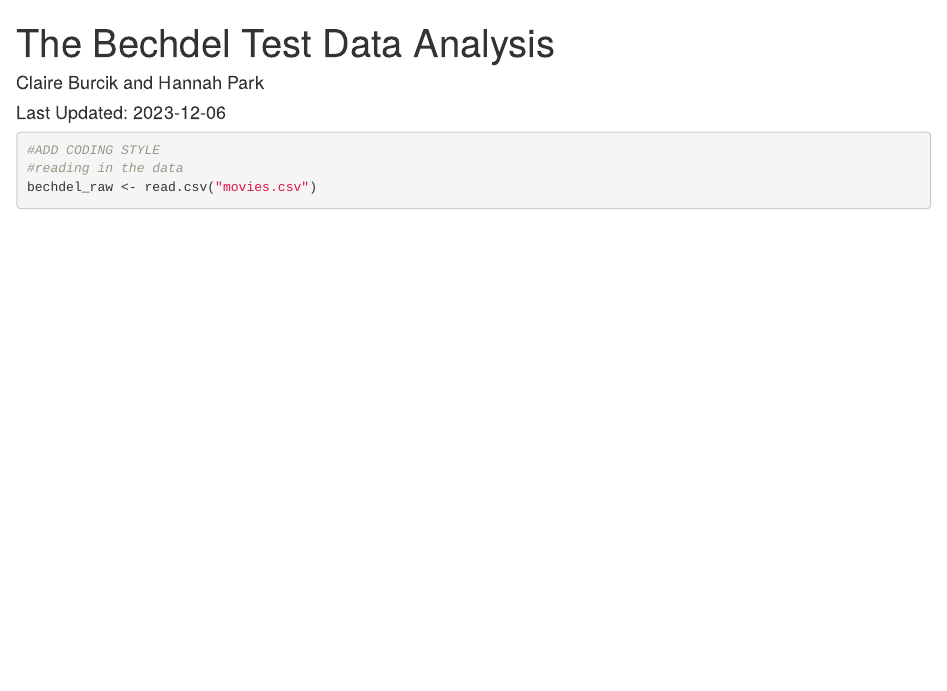
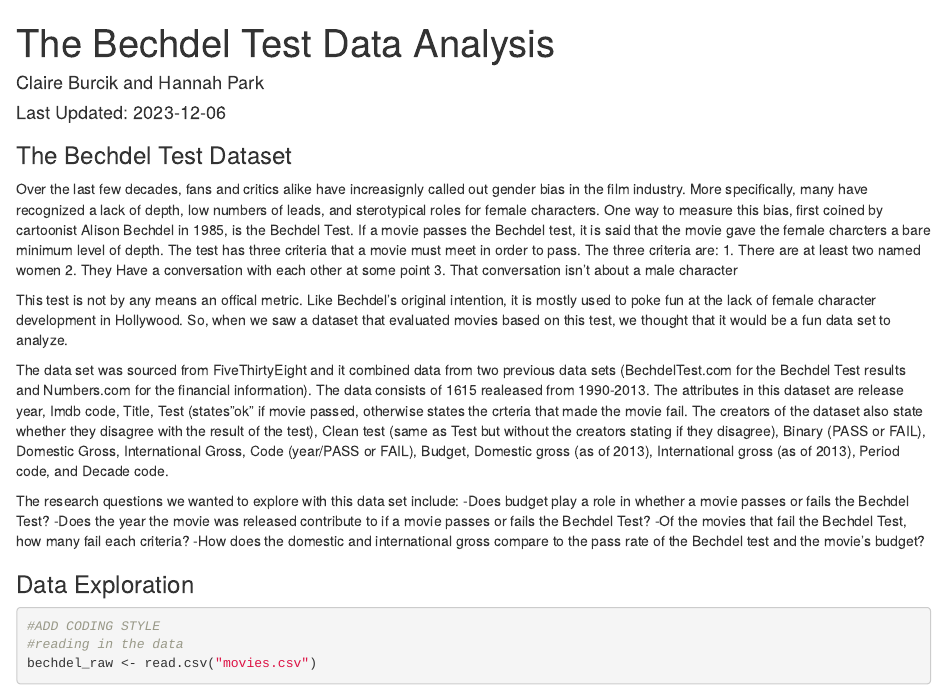
Before and after one commit to Stat184-Fall2023/FP_ClaireBurcik_HannahPark, an R Markdown document (Final Project.Rmd): the page in a window 1100 px wide, from its top. Rendered offline with R 4.5, knitr and Pandoc, with nearby package versions; some code elsewhere in the file could not run offline.

Commit message:
Add intro

````diff
--- a/Final Project.Rmd
+++ b/Final Project.Rmd
@@ -10,6 +10,24 @@ date: "`r paste('Last Updated:', Sys.Date())`"
 ```{r setup, include=FALSE}
 knitr::opts_chunk$set(echo = TRUE)
 ```
+### The Bechdel Test Dataset
+
+Over the last few decades, fans and critics alike have increasignly called out gender bias in the film industry. More specifically, many have recognized a lack of depth, low numbers of leads, and sterotypical roles for female characters. One way to measure this bias, first coined by cartoonist Alison Bechdel in 1985, is the Bechdel Test. If a movie passes the Bechdel test, it is said that the movie gave the female charcters a bare minimum level of depth. The test has three criteria that a movie must meet in order to pass. The three criteria are:
+1. There are at least two named women
+2. They Have a conversation with each other at some point
+3. That conversation isn't about a male character
+
+This test is not by any means an offical metric. Like Bechdel's original intention, it is mostly used to poke fun at the lack of female character development in Hollywood. So, when we saw a dataset that evaluated movies based on this test, we thought that it would be a fun data set to analyze.
+
+The data set was sourced from FiveThirtyEight and it combined data from two previous data sets (BechdelTest.com for the Bechdel Test results and Numbers.com for the financial information). The data consists of 1615 realeased from 1990-2013. The attributes in this dataset are release year, Imdb code, Title, Test (states"ok" if movie passed, otherwise states the crteria that made the movie fail. The creators of the dataset also state whether they disagree with the result of the test), Clean test (same as Test but without the creators stating if they disagree), Binary (PASS or FAIL), Domestic Gross, International Gross, Code (year/PASS or FAIL), Budget, Domestic gross (as of 2013), International gross (as of 2013), Period code, and Decade code.
+
+The research questions we wanted to explore with this data set include:
+-Does budget play a role in whether a movie passes or fails the Bechdel Test?
+-Does the year the movie was released contribute to if a movie passes or fails the Bechdel Test?
+-Of the movies that fail the Bechdel Test, how many fail each criteria?
+-How does the domestic and international gross compare to the pass rate of the Bechdel test and the movie’s budget?
+
+### Data Exploration
 
 ```{r}
 #ADD CODING STYLE
````
